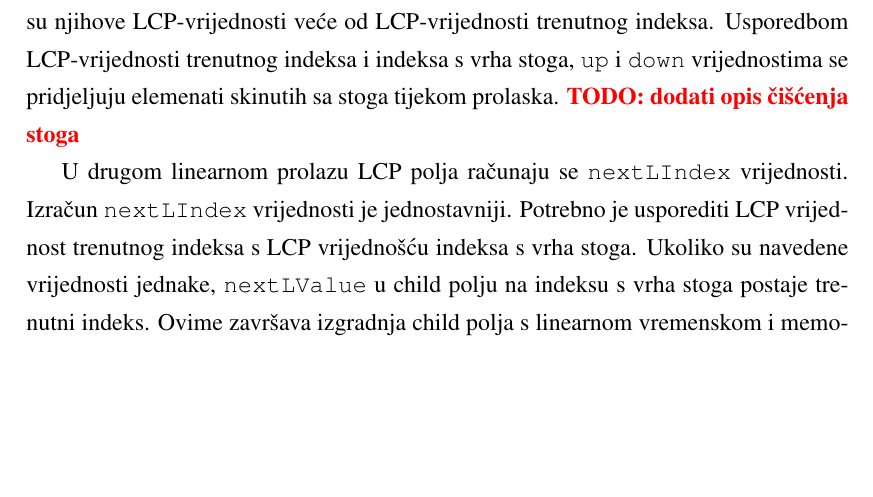
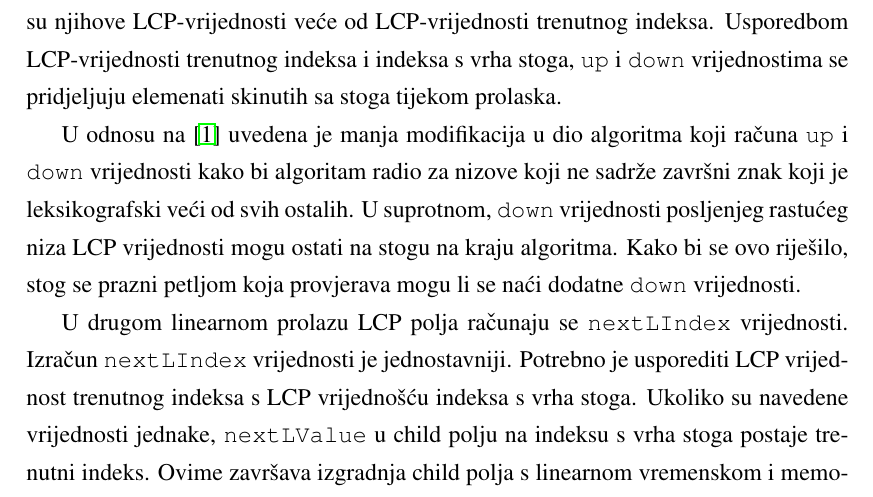
Before and after one commit to dguja/bio_doc, a LaTeX thesis (documentation.tex): part of page 8 of 19, cut so that both start at the same text, the shorter picture padded with empty space. Compiled offline with pdfLaTeX.

Commit message:
Added stack cleanup.

```diff
--- a/documentation.tex
+++ b/documentation.tex
@@ -134,7 +134,9 @@ Child polje nosi informaciju o odnosu roditelj-dijete u LCP intervalima. Za LCP
 
 Algoritam \ref{alg:child-array} prikazuje izgradnju rijetkog child polja. Originalni algoritam dokazan je u \cite{esa}, a autori u \cite{essa} modificiraju ga za rad s rijetkim sufiksnim poljem. Kao što je rečeno u odjeklju \ref{sec:essamem}, za izgradnju child polja potrebno je imati samo informaciju sadržanu u LCP intervalima. Obzirom da uvođenje parametra rijetkosti $K$ ne utječe na definiciju LCP intervala, moguće je izgraditi rijetko child polje.
 
-U prvom linearnom prolazu LCP polja računaju se \texttt{up} i \texttt{down} vrijednosti. Trenutni indeks stavlja se na vrh stoga ukoliko je njegova LCP-vrijednost veća ili jednaka LCP-vrijednosti s vrha stoga. U suprotnom, elementi se skidaju sa stoga dok su njihove LCP-vrijednosti veće od LCP-vrijednosti trenutnog indeksa. Usporedbom LCP-vrijednosti trenutnog indeksa i indeksa s vrha stoga, \texttt{up} i \texttt{down} vrijednostima se pridjeljuju elemenati skinutih sa stoga tijekom prolaska. \todo{dodati opis čišćenja stoga}
+U prvom linearnom prolazu LCP polja računaju se \texttt{up} i \texttt{down} vrijednosti. Trenutni indeks stavlja se na vrh stoga ukoliko je njegova LCP-vrijednost veća ili jednaka LCP-vrijednosti s vrha stoga. U suprotnom, elementi se skidaju sa stoga dok su njihove LCP-vrijednosti veće od LCP-vrijednosti trenutnog indeksa. Usporedbom LCP-vrijednosti trenutnog indeksa i indeksa s vrha stoga, \texttt{up} i \texttt{down} vrijednostima se pridjeljuju elemenati skinutih sa stoga tijekom prolaska.
+
+U odnosu na \cite{esa} uvedena je manja modifikacija u dio algoritma koji računa \texttt{up} i \texttt{down} vrijednosti kako bi algoritam radio za nizove koji ne sadrže završni znak koji je leksikografski veći od svih ostalih. U suprotnom, \texttt{down} vrijednosti posljenjeg rastućeg niza LCP vrijednosti mogu ostati na stogu na kraju algoritma. Kako bi se ovo riješilo, stog se prazni petljom koja provjerava mogu li se naći dodatne \texttt{down} vrijednosti.
 
 U drugom linearnom prolazu LCP polja računaju se \texttt{nextLIndex} vrijednosti. Izračun \texttt{nextLIndex} vrijednosti je jednostavniji. Potrebno je usporediti LCP vrijednost trenutnog indeksa s LCP vrijednošću indeksa s vrha stoga. Ukoliko su navedene vrijednosti jednake, \texttt{nextLValue} u child polju na indeksu s vrha stoga  postaje trenutni indeks. Ovime završava izgradnja child polja s linearnom vremenskom i memorijskom složenošću.
 
```
